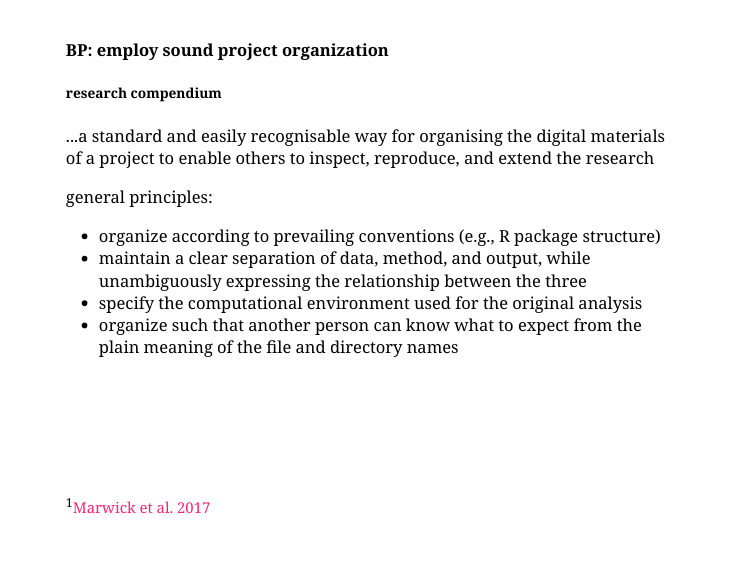
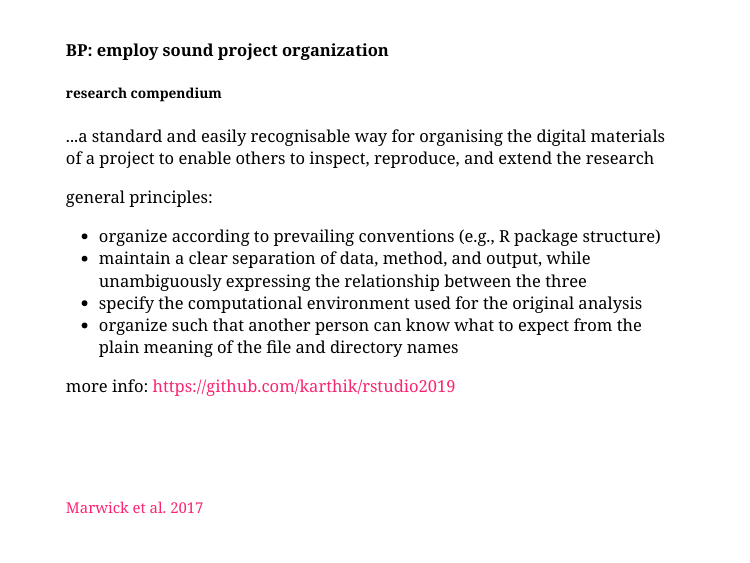
Before and after one commit to SOS598-RDM/rdm-lecture-workflow, an R Markdown document (index.Rmd): page 15 of 37 before the commit and page 15 of 38 after it. Rendered offline with R 4.5, knitr and Pandoc, with nearby package versions; the slides are laid out offline by our stand-in for remark.js, each with all of its steps uncovered, in fonts that may differ from those the slides ask for, and without slide numbers, shadows or browser add-ons; a font, style sheet, LaTeX package, included part or bibliography that could not be used is replaced or left out.

Commit message:
more on data storage

```diff
--- a/index.Rmd
+++ b/index.Rmd
@@ -252,7 +252,15 @@ general principles:
 * specify the computational environment used for the original analysis
 * organize such that another person can know what to expect from the plain meaning of the file and directory names
 
-.footnote[<sup>1</sup>[Marwick et al. 2017](https://doi.org/10.7287/peerj.preprints.3192v1)]
+more info: https://github.com/karthik/rstudio2019
+
+.footnote[[Marwick et al. 2017](https://doi.org/10.7287/peerj.preprints.3192v1)]
+
+
+---
+
+<img src="assets/figures/setwd_computer_on_fire.jpg" width="100%">
+<img src="assets/figures/git_file_sizes.png" width="100%">
 
 
 ---
```
